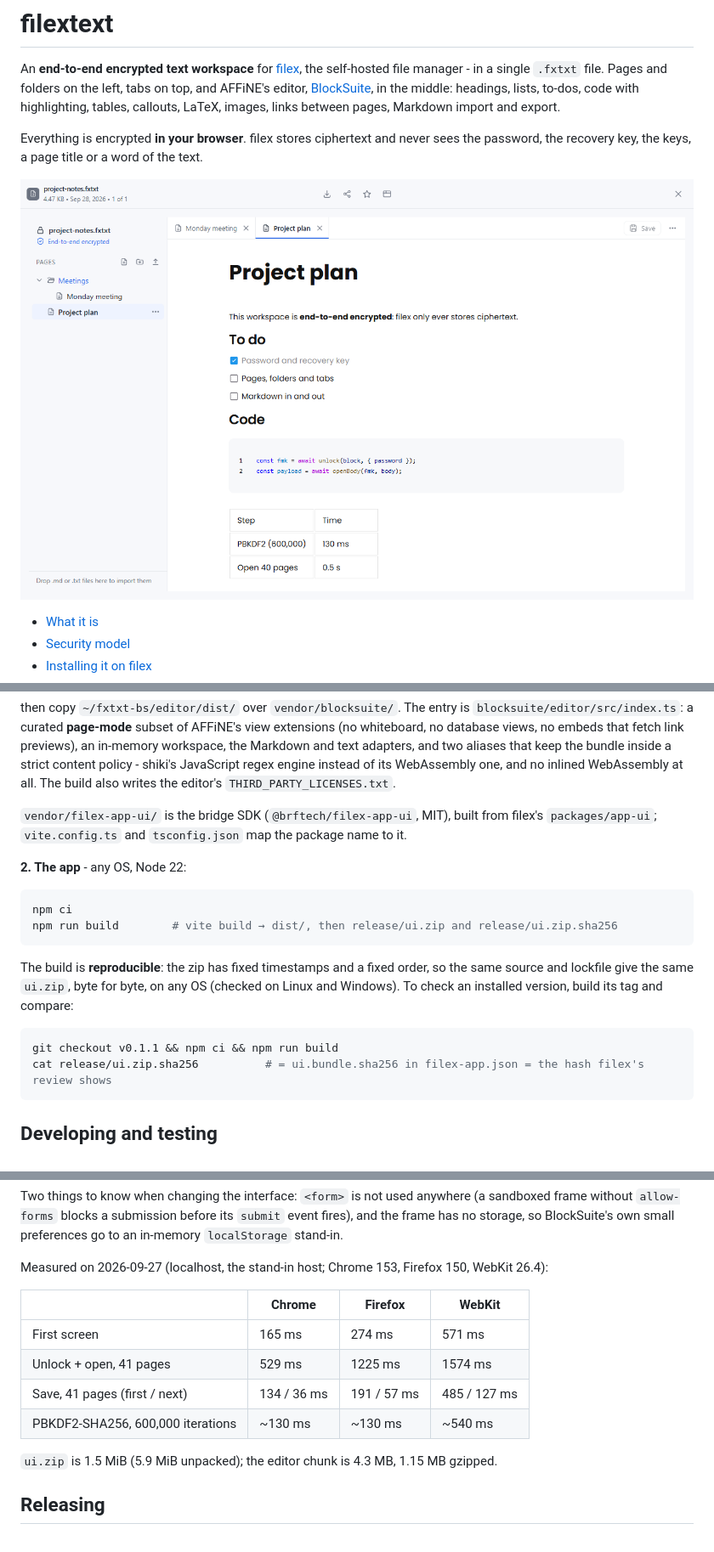
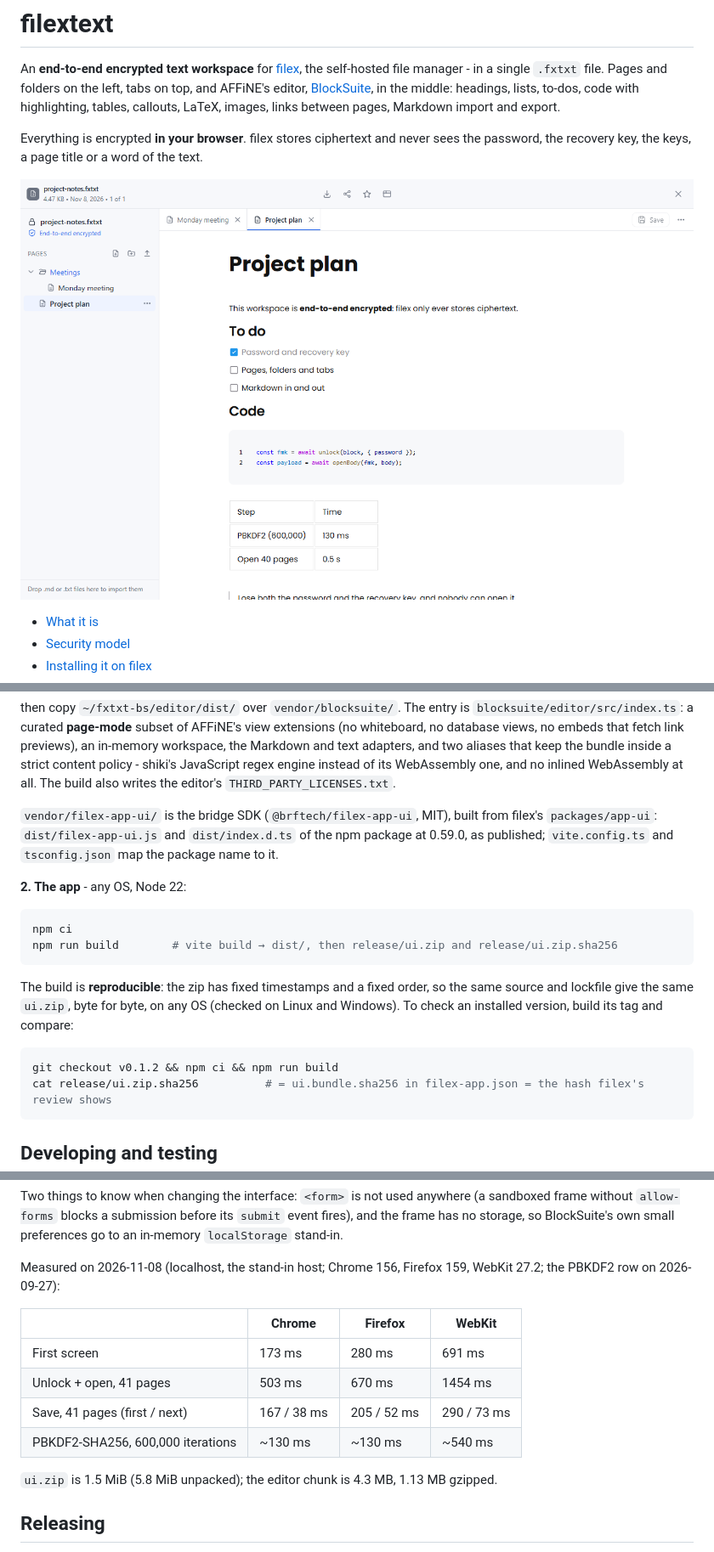
Before and after one commit to BRF-Tech/filextext-app, a Markdown page: README.md, 3 parts joined by grey strips. Shown at 85% size. Rendered like a GitHub page; pictures changed too: docs/screenshots/workspace.png.

````diff
--- a/README.md
+++ b/README.md
@@ -239,8 +239,9 @@ WebAssembly at all. The build also writes the editor's
 `THIRD_PARTY_LICENSES.txt`.
 
 `vendor/filex-app-ui/` is the bridge SDK (`@brftech/filex-app-ui`, MIT),
-built from filex's `packages/app-ui`; `vite.config.ts` and `tsconfig.json`
-map the package name to it.
+built from filex's `packages/app-ui`: `dist/filex-app-ui.js` and
+`dist/index.d.ts` of the npm package at 0.59.0, as published;
+`vite.config.ts` and `tsconfig.json` map the package name to it.
 
 **2. The app** - any OS, Node 22:
 
@@ -255,7 +256,7 @@ byte, on any OS (checked on Linux and Windows). To check an installed
 version, build its tag and compare:
 
 ```bash
-git checkout v0.1.1 && npm ci && npm run build
+git checkout v0.1.2 && npm ci && npm run build
 cat release/ui.zip.sha256          # = ui.bundle.sha256 in filex-app.json = the hash filex's review shows
 ```
 
@@ -300,17 +301,17 @@ anywhere (a sandboxed frame without `allow-forms` blocks a submission before
 its `submit` event fires), and the frame has no storage, so BlockSuite's own
 small preferences go to an in-memory `localStorage` stand-in.
 
-Measured on 2026-09-27 (localhost, the stand-in host; Chrome 153, Firefox
-150, WebKit 26.4):
+Measured on 2026-11-08 (localhost, the stand-in host; Chrome 156, Firefox
+159, WebKit 27.2; the PBKDF2 row on 2026-09-27):
 
 | | Chrome | Firefox | WebKit |
 |---|---|---|---|
-| First screen | 165 ms | 274 ms | 571 ms |
-| Unlock + open, 41 pages | 529 ms | 1225 ms | 1574 ms |
-| Save, 41 pages (first / next) | 134 / 36 ms | 191 / 57 ms | 485 / 127 ms |
+| First screen | 173 ms | 280 ms | 691 ms |
+| Unlock + open, 41 pages | 503 ms | 670 ms | 1454 ms |
+| Save, 41 pages (first / next) | 167 / 38 ms | 205 / 52 ms | 290 / 73 ms |
 | PBKDF2-SHA256, 600,000 iterations | ~130 ms | ~130 ms | ~540 ms |
 
-`ui.zip` is 1.5 MiB (5.9 MiB unpacked); the editor chunk is 4.3 MB, 1.15 MB
+`ui.zip` is 1.5 MiB (5.8 MiB unpacked); the editor chunk is 4.3 MB, 1.13 MB
 gzipped.
 
 ## Releasing
````
Also changed, not shown: other parts of README.md (+1 -1 lines), CHANGELOG.md (+4 -1 lines), docs/screenshots/create.png, docs/screenshots/export.png, docs/screenshots/new-document.png, docs/screenshots/recovery-key.png, docs/screenshots/unlock.png, 9 other files.
